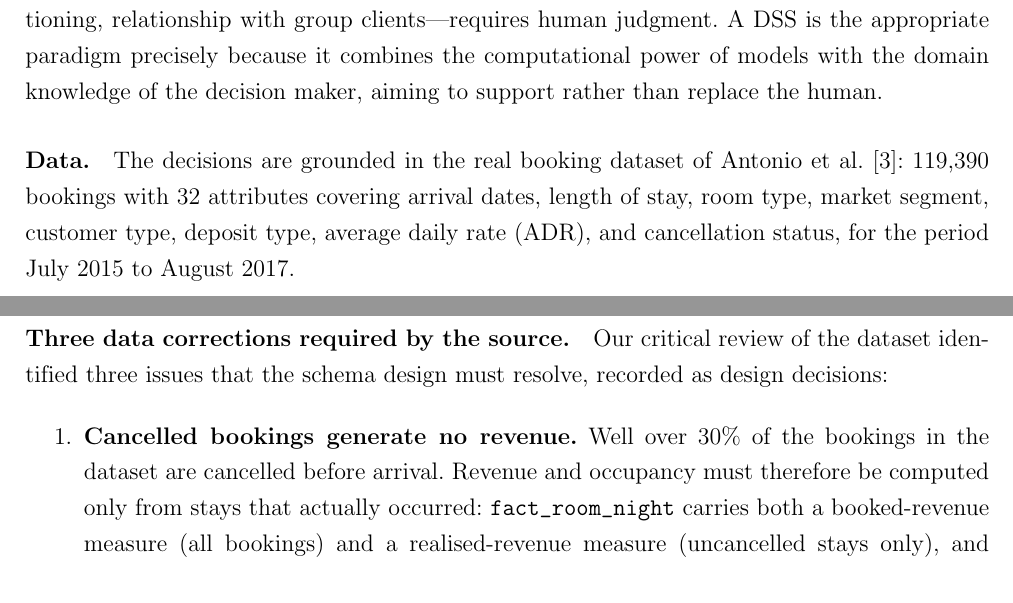
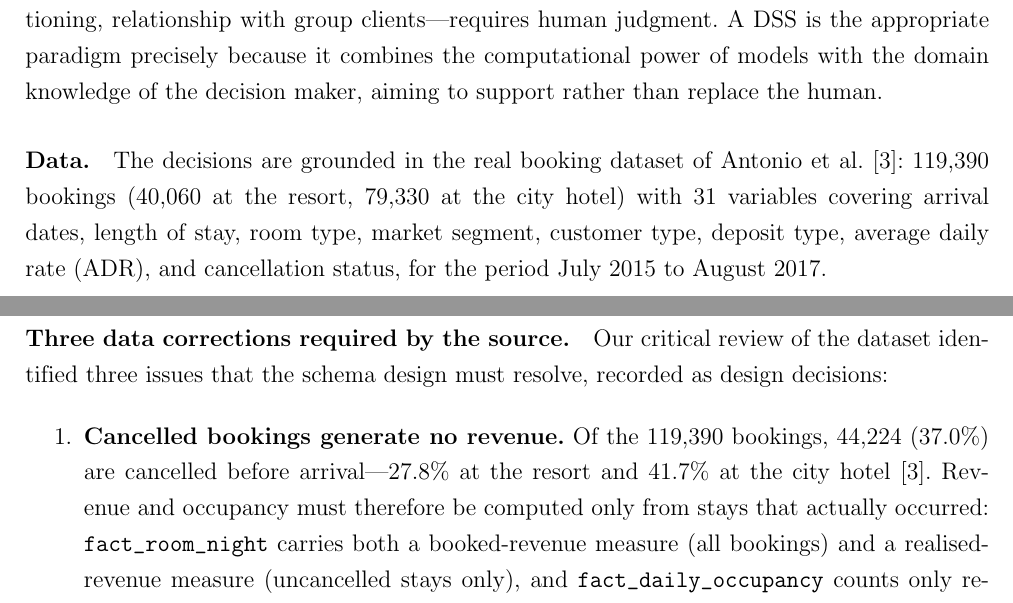
Before and after one commit to giantkduy84210/hotel-rm-report, a LaTeX document (main.tex, which reads sections/2-business-problem/problem-statement.tex, sections/3-proposed-solution/star-schema.tex): two parts of pages 12 and 17 of 33, joined at a grey line, cut so that both start at the same text. Compiled offline with pdfLaTeX.

Commit message:
fix(data): correct 32->31 variables per Antonio et al. 2019 abstract; add exact cancellation rates
The paper's abstract (p. 41) states '31 variables describing the 40,060
observations of H1 and 79,330 observations of H2' — we had written 32
attributes (inherited from the mock report). Also replaced the vague
'well over 30%' with the exact figures derived from the paper's Tables
3 and 6: 44,224 of 119,390 bookings cancelled (37.0%) — 27.8% at the
resort, 41.7% at the city hotel.

```diff
--- a/sections/2-business-problem/problem-statement.tex
+++ b/sections/2-business-problem/problem-statement.tex
@@ -17,4 +17,4 @@ The primary decision maker is the \textbf{revenue manager}, who sets rates, mana
 Following Simon's framework as presented in the course~\cite{turban2011}, these decisions are \emph{semistructured}: the quantitative portion---forecasting demand, computing optimal allocations, evaluating overbooking expected values---can be handled by computer models. The qualitative portion---competitor actions, special events, brand positioning, relationship with group clients---requires human judgment. A DSS is the appropriate paradigm precisely because it combines the computational power of models with the domain knowledge of the decision maker, aiming to support rather than replace the human.
 
 \paragraph{Data.}
-The decisions are grounded in the real booking dataset of Antonio et al.~\cite{antonio2019}: 119{,}390 bookings with 32 attributes covering arrival dates, length of stay, room type, market segment, customer type, deposit type, average daily rate (ADR), and cancellation status, for the period July~2015 to August~2017.
+The decisions are grounded in the real booking dataset of Antonio et al.~\cite{antonio2019}: 119{,}390 bookings (40{,}060 at the resort, 79{,}330 at the city hotel) with 31 variables covering arrival dates, length of stay, room type, market segment, customer type, deposit type, average daily rate (ADR), and cancellation status, for the period July~2015 to August~2017.
--- a/sections/3-proposed-solution/star-schema.tex
+++ b/sections/3-proposed-solution/star-schema.tex
@@ -57,7 +57,7 @@ The stored measures follow the dimensional modelling rule that facts must be add
 Our critical review of the dataset identified three issues that the schema design must resolve, recorded as design decisions:
 
 \begin{enumerate}
-  \item \textbf{Cancelled bookings generate no revenue.} Well over 30\% of the bookings in the dataset are cancelled before arrival. Revenue and occupancy must therefore be computed only from stays that actually occurred: \texttt{fact\_room\_night} carries both a booked-revenue measure (all bookings) and a realised-revenue measure (uncancelled stays only), and \texttt{fact\_daily\_occupancy} counts only realised stays. Ignoring this distinction would attribute revenue and occupancy to rooms that were never sold, inflating every KPI.
+  \item \textbf{Cancelled bookings generate no revenue.} Of the 119{,}390 bookings, 44{,}224 (37.0\%) are cancelled before arrival---27.8\% at the resort and 41.7\% at the city hotel~\cite{antonio2019}. Revenue and occupancy must therefore be computed only from stays that actually occurred: \texttt{fact\_room\_night} carries both a booked-revenue measure (all bookings) and a realised-revenue measure (uncancelled stays only), and \texttt{fact\_daily\_occupancy} counts only realised stays. Ignoring this distinction would attribute revenue and occupancy to rooms that were never sold, inflating every KPI.
   \item \textbf{Capacity is not given; it must be estimated.} The dataset has no attribute for the number of rooms of each hotel. We estimate capacity per hotel as the maximum number of rooms sold on any single night, computed after a warm-up window that excludes the first weeks of data (early period with partial history); the ETL recomputes this figure, asserts it against the realised-stay data, and stores it in \texttt{dim\_hotel} together with the estimation basis. The resulting estimates (187 rooms for the resort, 226 for the city hotel) are treated as assumptions with documented limitations: true occupancy may be slightly overestimated, and because the hotels in the data never sell beyond this estimated capacity, genuine overbooking is never observed (a censored observation problem).
   \item \textbf{The two hotels are modelled separately.} H1 (resort, Algarve) and H2 (city, Lisbon) have different demand patterns, seasonality, and cancellation behaviour---pooling them into one organisation would average away the resort's pronounced summer peak. Every dimension, fact, KPI, and model run is therefore partitioned by \texttt{dim\_hotel}, and the models of Section~3.3 are fitted and run per hotel.
 \end{enumerate}
```
Also changed, not shown: figures/1-introduction/Accommodation Structures.png (added), figures/1-introduction/Operating sectors of the tourism industry.png (added), figures/1-introduction/The tourism phenomenon - Components of tourism and tourism management..png (added).
